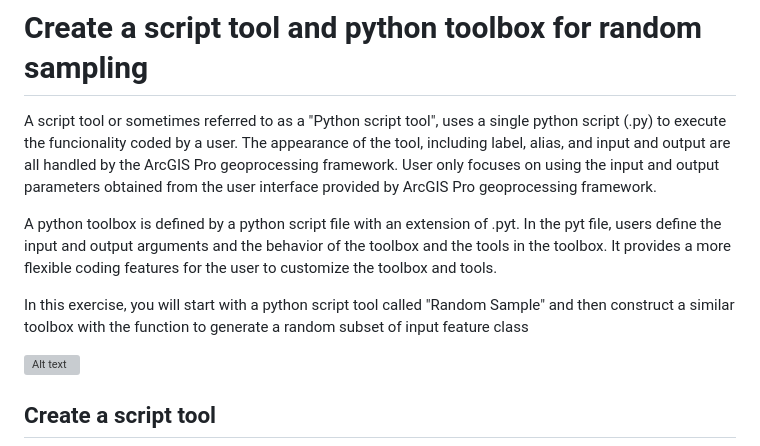
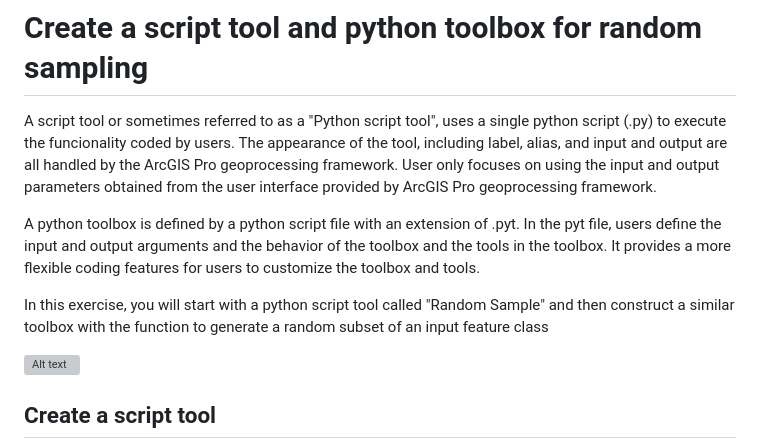
Before and after one commit to leiwanglsu/geog4057, a Markdown page: Homeworks/Assignment 5 Create a script tool and toolbox with python.md, the part around the change. Rendered like a GitHub page; grey boxes are pictures that could not be loaded.

```diff
--- a/Homeworks/Assignment 5 Create a script tool and toolbox with python.md
+++ b/Homeworks/Assignment 5 Create a script tool and toolbox with python.md
@@ -1,10 +1,10 @@
 # Create a script tool and python toolbox for random sampling
 
-A script tool or sometimes referred to as a "Python script tool", uses a single python script (.py) to execute the funcionality coded by a user. The appearance of the tool, including label, alias, and input and output are all handled by the ArcGIS Pro geoprocessing framework. User only focuses on using the input and output parameters obtained from the user interface provided by ArcGIS Pro geoprocessing framework.
+A script tool or sometimes referred to as a "Python script tool", uses a single python script (.py) to execute the funcionality coded by users. The appearance of the tool, including label, alias, and input and output are all handled by the ArcGIS Pro geoprocessing framework. User only focuses on using the input and output parameters obtained from the user interface provided by ArcGIS Pro geoprocessing framework.
 
-A python toolbox is defined by a python script file with an extension of .pyt. In the pyt file, users define the input and output arguments and the behavior of the toolbox and the tools in the toolbox. It provides a more flexible coding features for the user to customize the toolbox and tools.
+A python toolbox is defined by a python script file with an extension of .pyt. In the pyt file, users define the input and output arguments and the behavior of the toolbox and the tools in the toolbox. It provides a more flexible coding features for users to customize the toolbox and tools.
 
-In this exercise, you will start with a python script tool called "Random Sample" and then construct a similar toolbox with the function to generate a random subset of input feature class
+In this exercise, you will start with a python script tool called "Random Sample" and then construct a similar toolbox with the function to generate a random subset of an input feature class
 
 ![Alt text](images/image-19.png)
 
```
